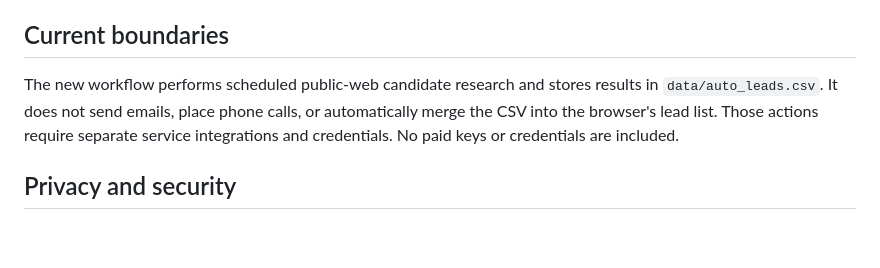
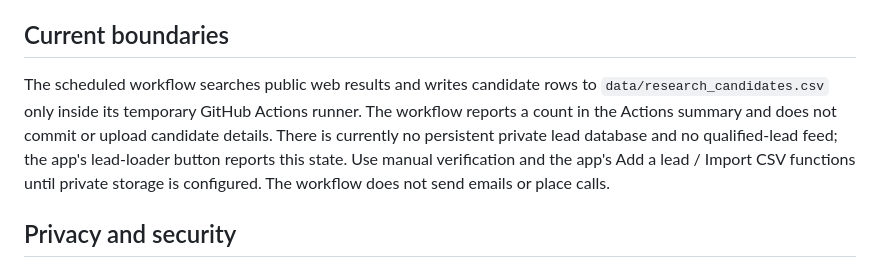
Before and after one commit to geniedevs26/genieagent, a Markdown page: README.md, the part around the change. Rendered like a GitHub page; blank space fills up the shorter version.

Commit message:
Correct lead storage documentation

```diff
--- a/README.md
+++ b/README.md
@@ -38,7 +38,7 @@ python scripts/lead_research.py
 - Browser localStorage only; browser records do not sync between devices.
 
 ## Current boundaries
-The new workflow performs scheduled public-web candidate research and stores results in `data/auto_leads.csv`. It does not send emails, place phone calls, or automatically merge the CSV into the browser's lead list. Those actions require separate service integrations and credentials. No paid keys or credentials are included.
+The scheduled workflow searches public web results and writes candidate rows to `data/research_candidates.csv` only inside its temporary GitHub Actions runner. The workflow reports a count in the Actions summary and does not commit or upload candidate details. There is currently no persistent private lead database and no qualified-lead feed; the app's lead-loader button reports this state. Use manual verification and the app's Add a lead / Import CSV functions until private storage is configured. The workflow does not send emails or place calls.
 
 ## Privacy and security
 Do not enter passwords, payment details, or sensitive personal information. Export CSV backups regularly. Review candidates and drafts before outreach. The agreement output is a discussion draft, not legal advice.
```
